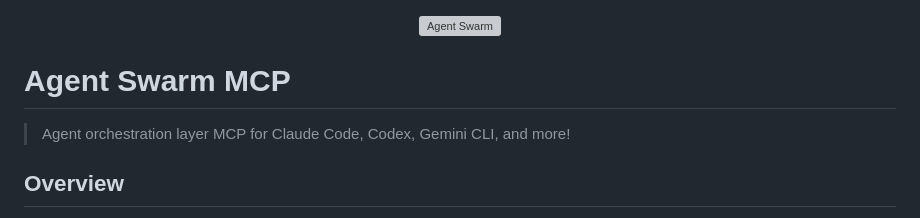
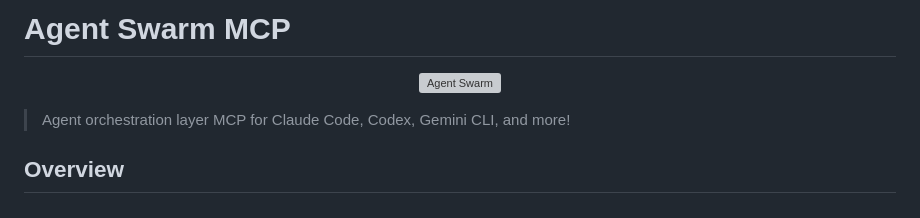
Before and after one commit to desplega-ai/ai-toolbox, a Markdown page: cc-orch-mcp/README.md, the part around the change. GitHub-like rendering; grey boxes are pictures that could not be loaded.

```diff
--- a/cc-orch-mcp/README.md
+++ b/cc-orch-mcp/README.md
@@ -1,8 +1,8 @@
+# Agent Swarm MCP
+
 <p align="center">
   <img src="assets/agent-swarm.png" alt="Agent Swarm" width="400">
 </p>
-
-# Agent Swarm MCP
 
 > Agent orchestration layer MCP for Claude Code, Codex, Gemini CLI, and more!
 
```
